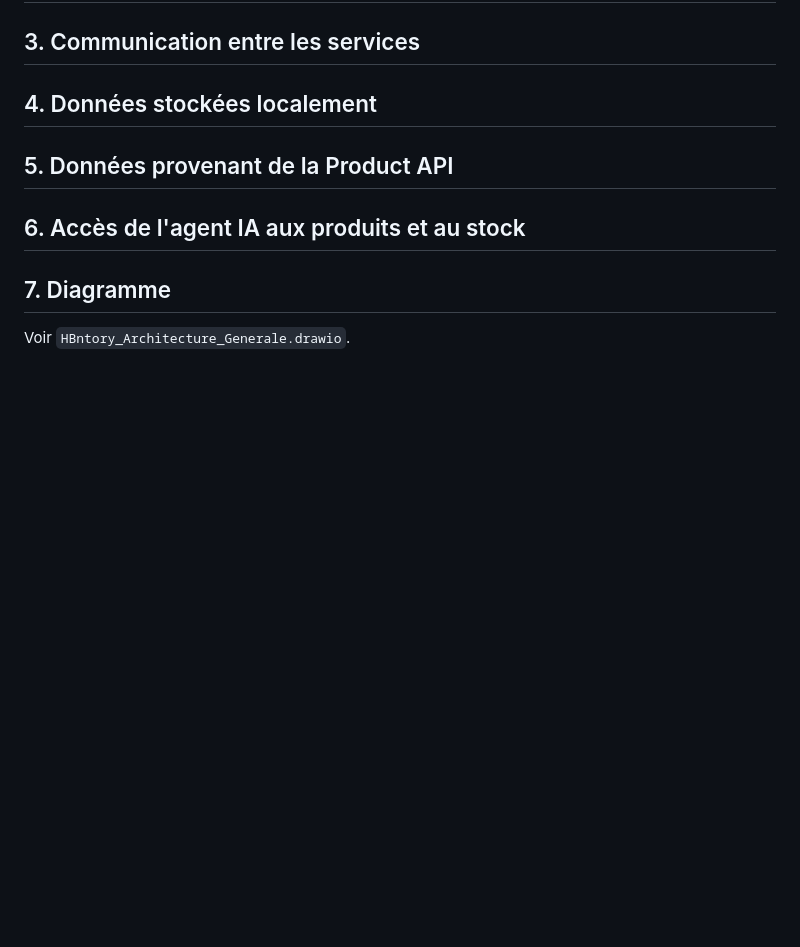
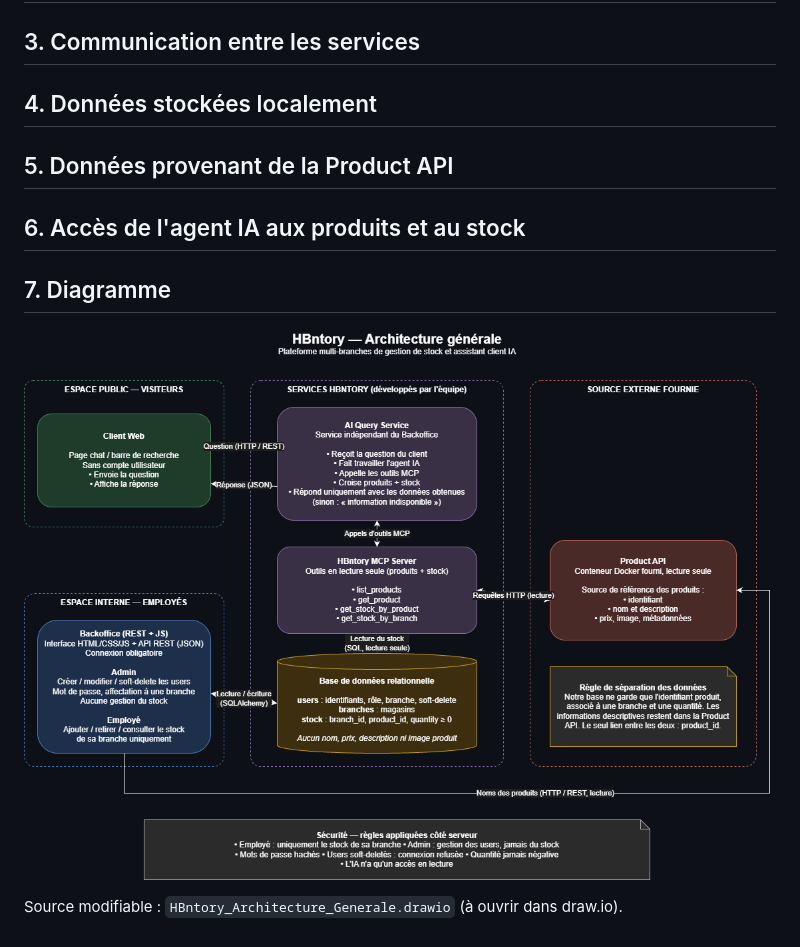
Before and after one commit to Bertrand33100/hbntory, a Markdown page: hbntory/docs/architecture.md, the part around the change. Drawn GitHub-style; pictures changed too: hbntory/docs/architecture.png (added); blank space fills up the shorter version.

Commit message:
Add architecture diagram and update documentation

```diff
--- a/hbntory/docs/architecture.md
+++ b/hbntory/docs/architecture.md
@@ -14,4 +14,6 @@
 
 ## 7. Diagramme
 
-Voir `HBntory_Architecture_Generale.drawio`.
+![Architecture générale de HBntory](architecture.png)
+
+Source modifiable : `HBntory_Architecture_Generale.drawio` (à ouvrir dans draw.io).
```
